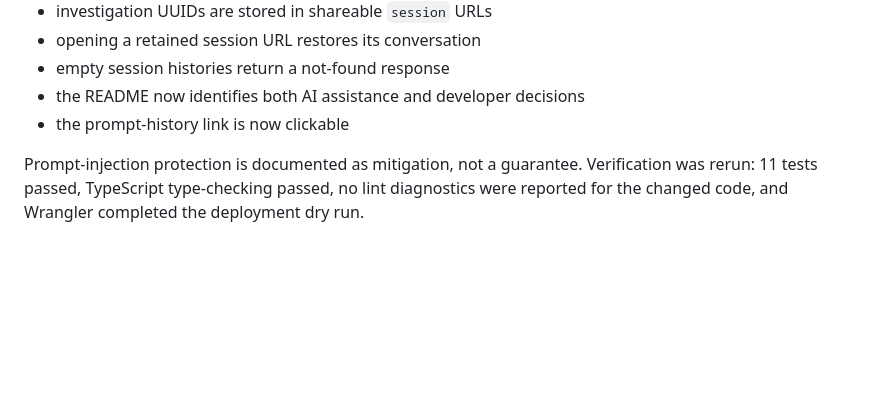
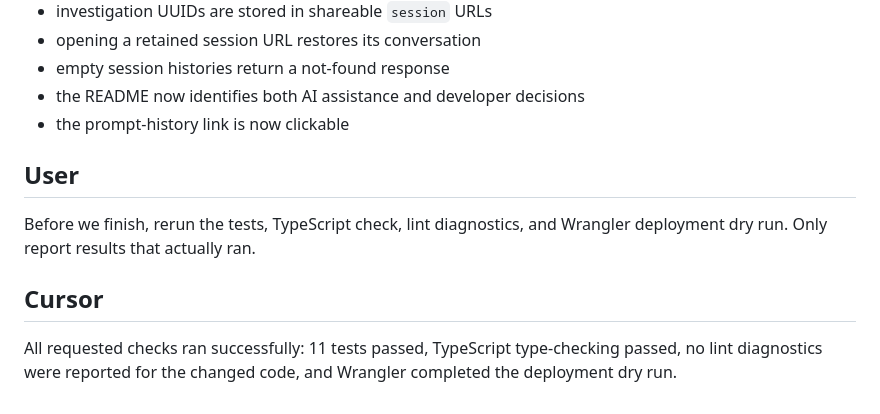
Before and after one commit to saiphanindra1010/BuildLens, a Markdown page: Prompt_history_export.md, the part around the change. GitHub-like rendering; blank space fills up the shorter version.

Commit message:
updating latest history
Updated documentation to reflect successful checks and added user instructions.

```diff
--- a/Prompt_history_export.md
+++ b/Prompt_history_export.md
@@ -244,7 +244,13 @@ Implemented the follow-up improvements:
 - the README now identifies both AI assistance and developer decisions
 - the prompt-history link is now clickable
 
-Prompt-injection protection is documented as mitigation, not a guarantee.
-Verification was rerun: 11 tests passed, TypeScript type-checking passed, no
-lint diagnostics were reported for the changed code, and Wrangler completed
-the deployment dry run.
+## User
+
+Before we finish, rerun the tests, TypeScript check, lint diagnostics, and
+Wrangler deployment dry run. Only report results that actually ran.
+
+## Cursor
+
+All requested checks ran successfully: 11 tests passed, TypeScript
+type-checking passed, no lint diagnostics were reported for the changed code,
+and Wrangler completed the deployment dry run.
```
